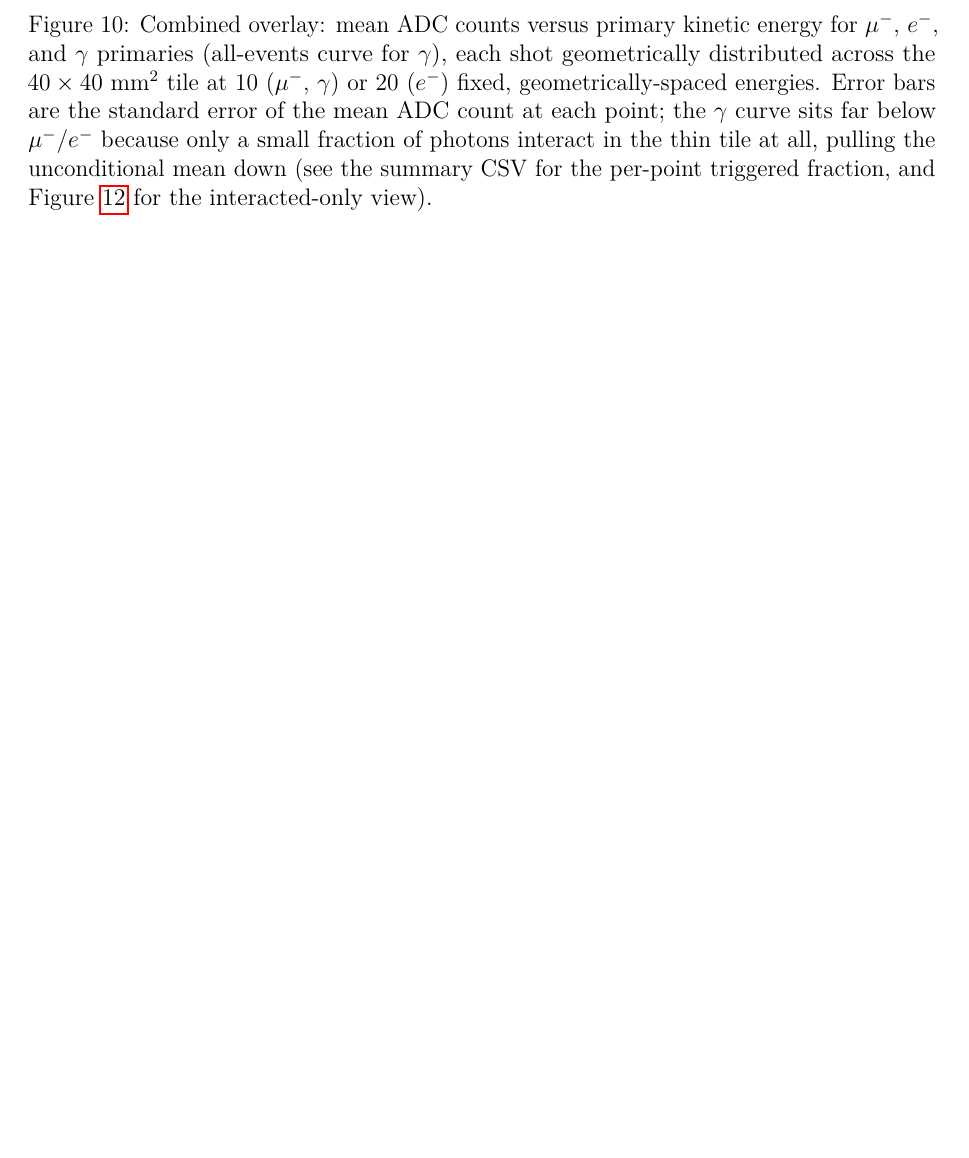
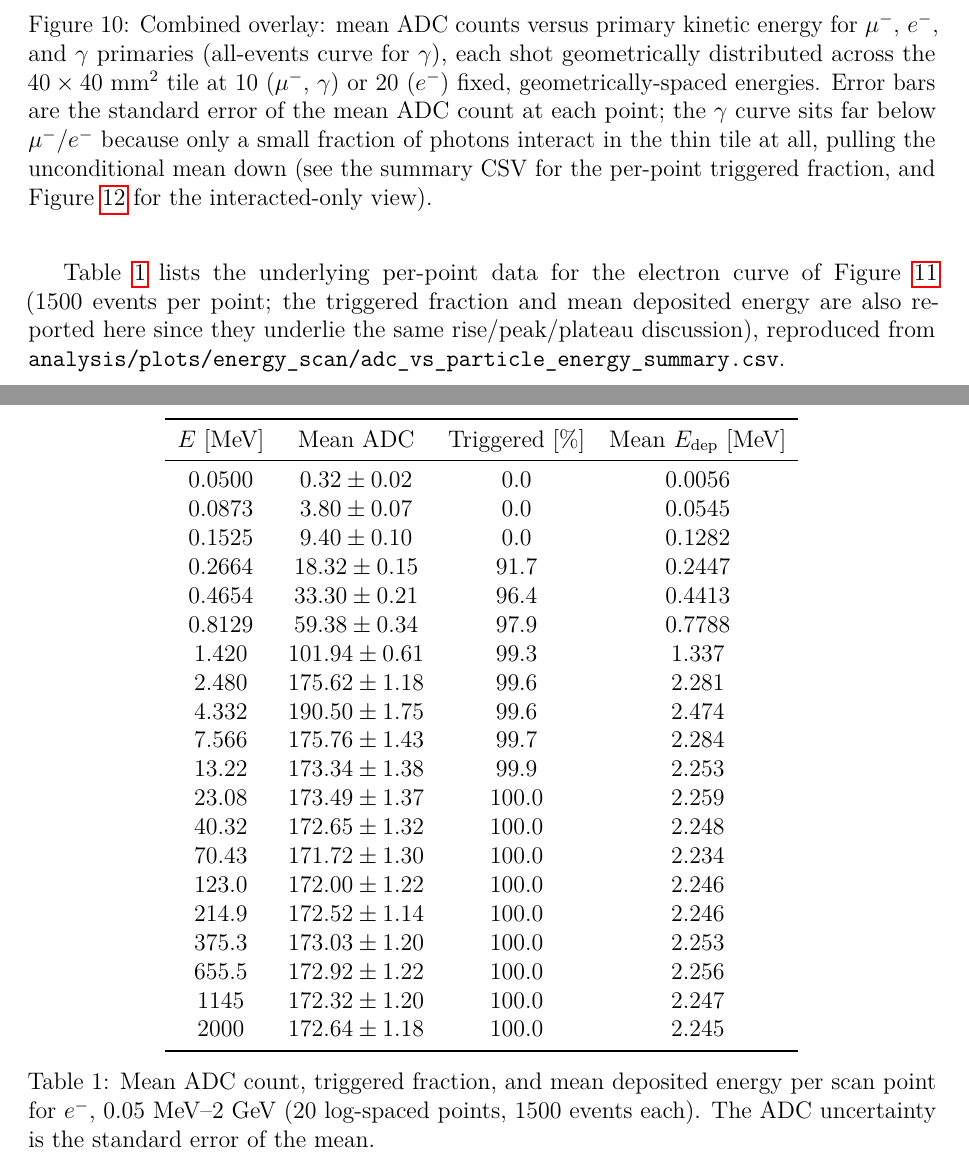
Before and after one commit to kholoimov/UBT_DIGI, a LaTeX paper (documentation/main.tex, which reads documentation/implementation.tex): part of page 23 of 34 before the commit and two parts of pages 23 and 25 of 35 after it, the two joined at a grey line, cut so that both start at the same text, the shorter picture padded with empty space. Compiled offline with pdfLaTeX.

Commit message:
Add electron energy-scan data table to the report
Tabulates the per-point mean ADC, triggered fraction, and mean deposited
energy for the 0.05 MeV-2 GeV, 20-point electron scan, alongside the
existing plot, sourced from
analysis/plots/energy_scan/adc_vs_particle_energy_summary.csv.

Co-Authored-By: Claude Sonnet 5 <noreply@anthropic.com>

```diff
--- a/documentation/implementation.tex
+++ b/documentation/implementation.tex
@@ -903,6 +903,47 @@ back to the shared \texttt{UBT\_ENERGY\_SCAN\_POINTS} if unset),
 present. Run \texttt{analysis/run\_energy\_scan.sh} to create them.}
 }
 
+Table~\ref{tab:ubt-adc-vs-energy-electron} lists the underlying per-point
+data for the electron curve of
+Figure~\ref{fig:ubt-adc-vs-particle-energy-individual-charged} (1500 events
+per point; the triggered fraction and mean deposited energy are also
+reported here since they underlie the same rise/peak/plateau discussion),
+reproduced from
+\texttt{analysis/plots/energy\_scan/adc\_vs\_particle\_energy\_summary.csv}.
+\begin{table}[htb]
+\centering
+\begin{tabular}{cccc}
+\toprule
+$E$ [MeV] & Mean ADC & Triggered [\%] & Mean $E_\mathrm{dep}$ [MeV] \\
+\midrule
+0.0500 & $0.32 \pm 0.02$ & 0.0 & 0.0056 \\
+0.0873 & $3.80 \pm 0.07$ & 0.0 & 0.0545 \\
+0.1525 & $9.40 \pm 0.10$ & 0.0 & 0.1282 \\
+0.2664 & $18.32 \pm 0.15$ & 91.7 & 0.2447 \\
+0.4654 & $33.30 \pm 0.21$ & 96.4 & 0.4413 \\
+0.8129 & $59.38 \pm 0.34$ & 97.9 & 0.7788 \\
+1.420 & $101.94 \pm 0.61$ & 99.3 & 1.337 \\
+2.480 & $175.62 \pm 1.18$ & 99.6 & 2.281 \\
+4.332 & $190.50 \pm 1.75$ & 99.6 & 2.474 \\
+7.566 & $175.76 \pm 1.43$ & 99.7 & 2.284 \\
+13.22 & $173.34 \pm 1.38$ & 99.9 & 2.253 \\
+23.08 & $173.49 \pm 1.37$ & 100.0 & 2.259 \\
+40.32 & $172.65 \pm 1.32$ & 100.0 & 2.248 \\
+70.43 & $171.72 \pm 1.30$ & 100.0 & 2.234 \\
+123.0 & $172.00 \pm 1.22$ & 100.0 & 2.246 \\
+214.9 & $172.52 \pm 1.14$ & 100.0 & 2.246 \\
+375.3 & $173.03 \pm 1.20$ & 100.0 & 2.253 \\
+655.5 & $172.92 \pm 1.22$ & 100.0 & 2.256 \\
+1145 & $172.32 \pm 1.20$ & 100.0 & 2.247 \\
+2000 & $172.64 \pm 1.18$ & 100.0 & 2.245 \\
+\bottomrule
+\end{tabular}
+\caption{Mean ADC count, triggered fraction, and mean deposited energy per
+scan point for $e^-$, 0.05~MeV--2~GeV (20 log-spaced points, 1500 events
+each). The ADC uncertainty is the standard error of the mean.}
+\label{tab:ubt-adc-vs-energy-electron}
+\end{table}
+
 \IfFileExists{../analysis/plots/energy_scan/adc_vs_energy_photon_all.pdf}{%
 \begin{figure}[htb]
   \centering
```
